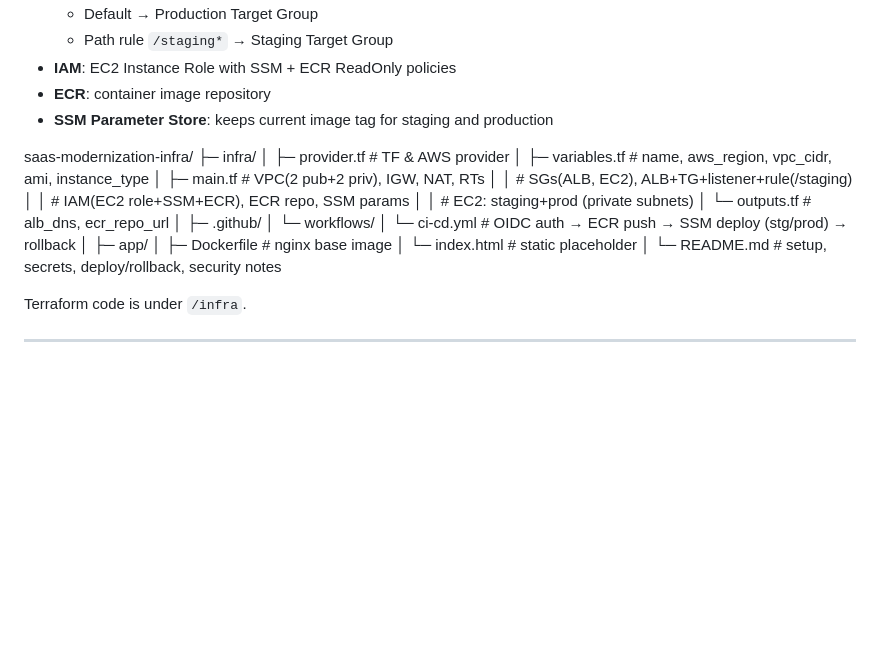
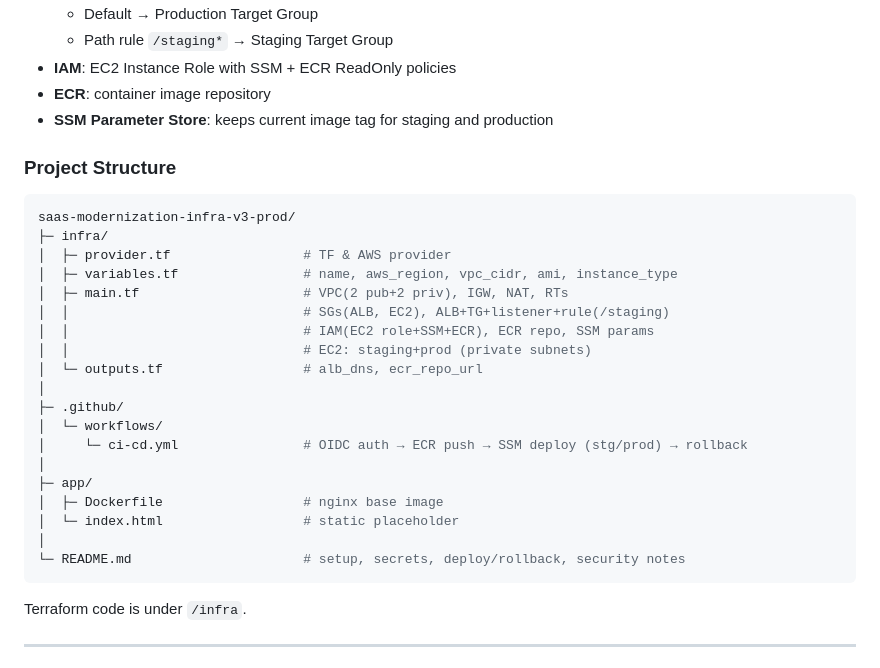
Before and after one commit to tarikbaki/SaaS-Modernization-Infrastructure-Automation-Deployment-Pipeline, a Markdown page: README.md, the part around the change. Rendered like a GitHub page; blank space fills up the shorter version.

Commit message:
docs(readme): add formatted project tree

````diff
--- a/README.md
+++ b/README.md
@@ -27,7 +27,10 @@ This repository contains **Terraform IaC** and a **GitHub Actions pipeline** to
 - **ECR**: container image repository
 - **SSM Parameter Store**: keeps current image tag for staging and production
 
-saas-modernization-infra/
+### Project Structure
+
+```bash
+saas-modernization-infra-v3-prod/
 ├─ infra/
 │  ├─ provider.tf                 # TF & AWS provider
 │  ├─ variables.tf                # name, aws_region, vpc_cidr, ami, instance_type
@@ -46,6 +49,7 @@ saas-modernization-infra/
 │  └─ index.html                  # static placeholder
 │
 └─ README.md                      # setup, secrets, deploy/rollback, security notes
+```
 
 Terraform code is under `/infra`.
 
````
